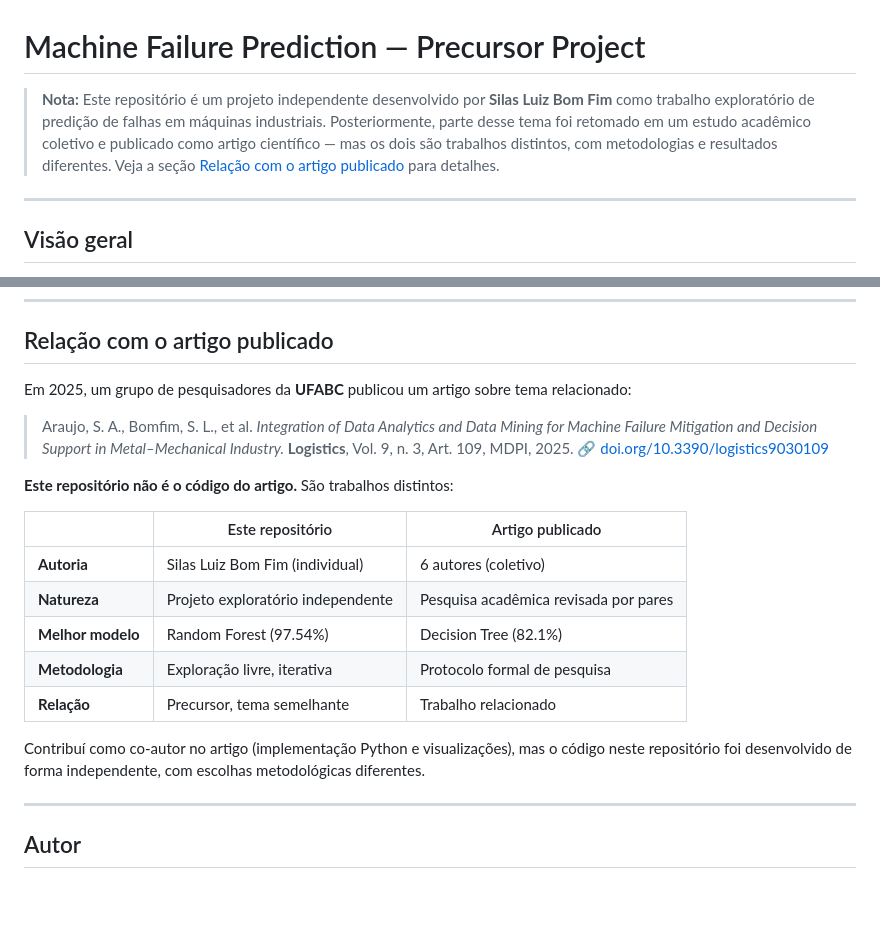
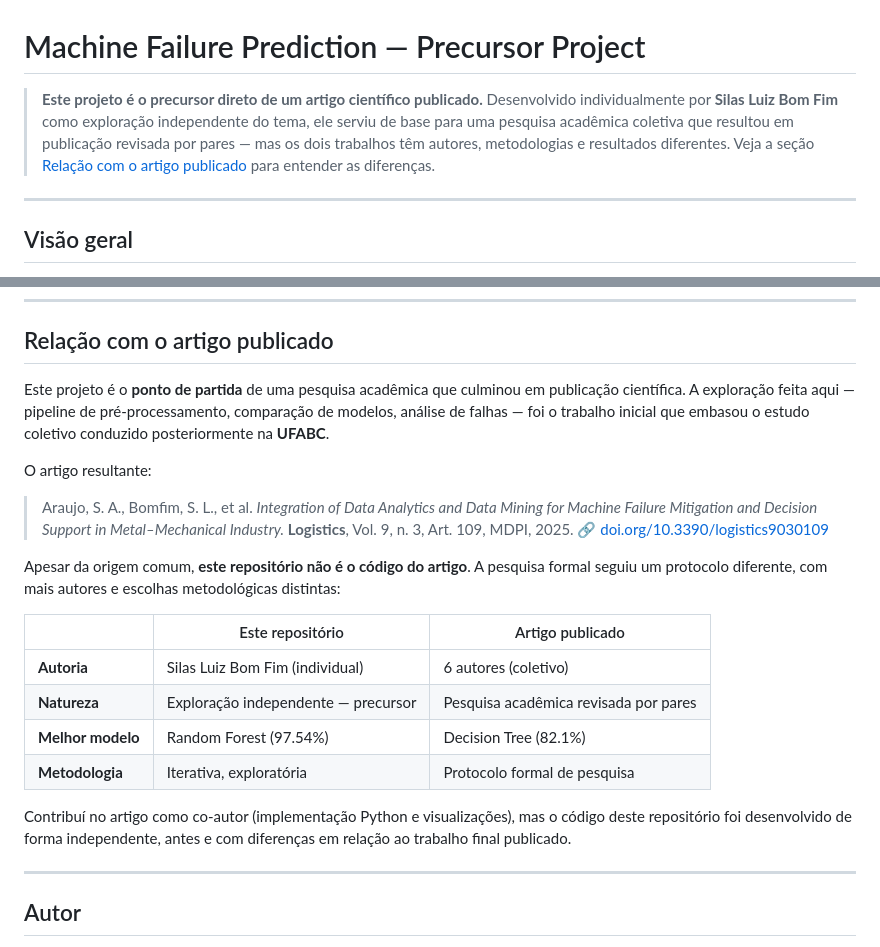
Before and after one commit to silasluiz96-alt/machine-failure-prediction, a Markdown page: README.md, 2 parts joined by grey strips. Drawn GitHub-style; blank space fills up the shorter version.

Commit message:
Clarify precursor role: this project led to the published article

```diff
--- a/README.md
+++ b/README.md
@@ -1,6 +1,6 @@
 # Machine Failure Prediction — Precursor Project
 
-> **Nota:** Este repositório é um projeto independente desenvolvido por **Silas Luiz Bom Fim** como trabalho exploratório de predição de falhas em máquinas industriais. Posteriormente, parte desse tema foi retomado em um estudo acadêmico coletivo e publicado como artigo científico — mas os dois são trabalhos distintos, com metodologias e resultados diferentes. Veja a seção [Relação com o artigo publicado](#relação-com-o-artigo-publicado) para detalhes.
+> **Este projeto é o precursor direto de um artigo científico publicado.** Desenvolvido individualmente por **Silas Luiz Bom Fim** como exploração independente do tema, ele serviu de base para uma pesquisa acadêmica coletiva que resultou em publicação revisada por pares — mas os dois trabalhos têm autores, metodologias e resultados diferentes. Veja a seção [Relação com o artigo publicado](#relação-com-o-artigo-publicado) para entender as diferenças.
 
 ---
 
@@ -92,22 +92,23 @@ pip install pandas numpy matplotlib seaborn scikit-learn imbalanced-learn
 
 ## Relação com o artigo publicado
 
-Em 2025, um grupo de pesquisadores da **UFABC** publicou um artigo sobre tema relacionado:
+Este projeto é o **ponto de partida** de uma pesquisa acadêmica que culminou em publicação científica. A exploração feita aqui — pipeline de pré-processamento, comparação de modelos, análise de falhas — foi o trabalho inicial que embasou o estudo coletivo conduzido posteriormente na **UFABC**.
+
+O artigo resultante:
 
 > Araujo, S. A., Bomfim, S. L., et al. *Integration of Data Analytics and Data Mining for Machine Failure Mitigation and Decision Support in Metal–Mechanical Industry.* **Logistics**, Vol. 9, n. 3, Art. 109, MDPI, 2025.
 > 🔗 [doi.org/10.3390/logistics9030109](https://doi.org/10.3390/logistics9030109)
 
-**Este repositório não é o código do artigo.** São trabalhos distintos:
+Apesar da origem comum, **este repositório não é o código do artigo**. A pesquisa formal seguiu um protocolo diferente, com mais autores e escolhas metodológicas distintas:
 
 | | Este repositório | Artigo publicado |
 |---|---|---|
 | **Autoria** | Silas Luiz Bom Fim (individual) | 6 autores (coletivo) |
-| **Natureza** | Projeto exploratório independente | Pesquisa acadêmica revisada por pares |
+| **Natureza** | Exploração independente — precursor | Pesquisa acadêmica revisada por pares |
 | **Melhor modelo** | Random Forest (97.54%) | Decision Tree (82.1%) |
-| **Metodologia** | Exploração livre, iterativa | Protocolo formal de pesquisa |
-| **Relação** | Precursor, tema semelhante | Trabalho relacionado |
+| **Metodologia** | Iterativa, exploratória | Protocolo formal de pesquisa |
 
-Contribuí como co-autor no artigo (implementação Python e visualizações), mas o código neste repositório foi desenvolvido de forma independente, com escolhas metodológicas diferentes.
+Contribuí no artigo como co-autor (implementação Python e visualizações), mas o código deste repositório foi desenvolvido de forma independente, antes e com diferenças em relação ao trabalho final publicado.
 
 ---
 
```
